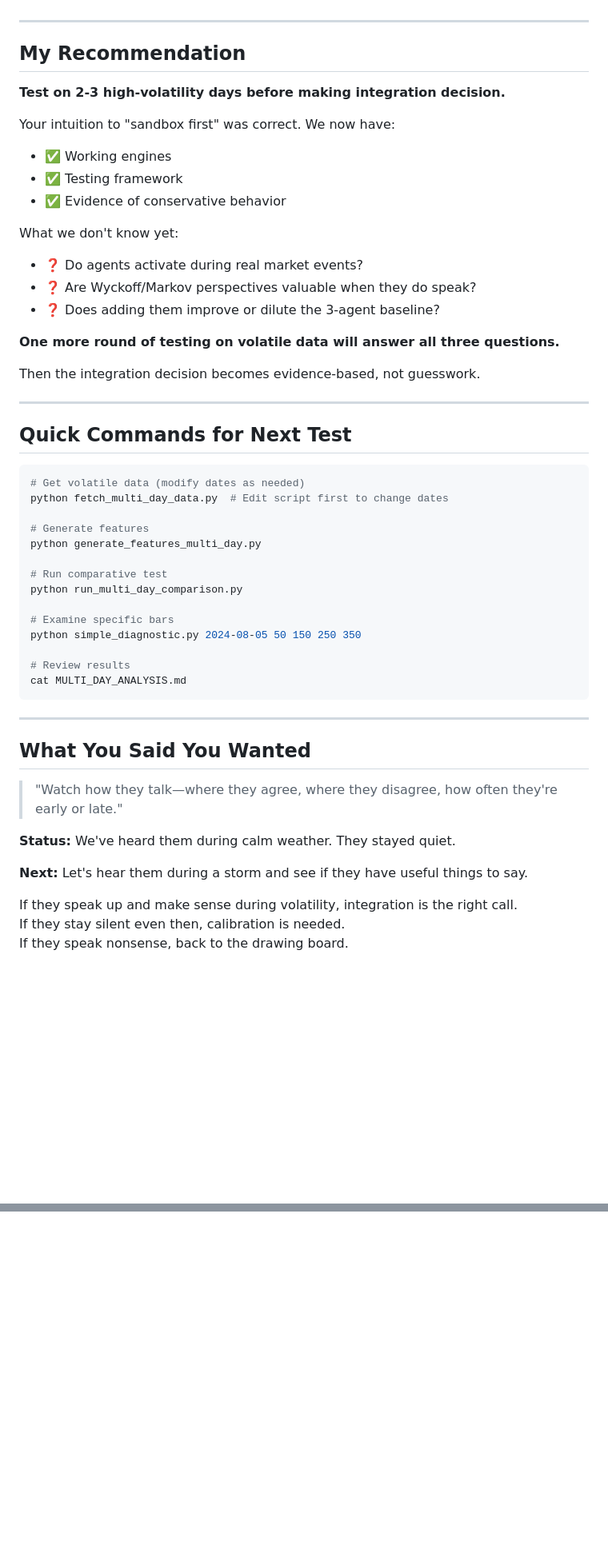
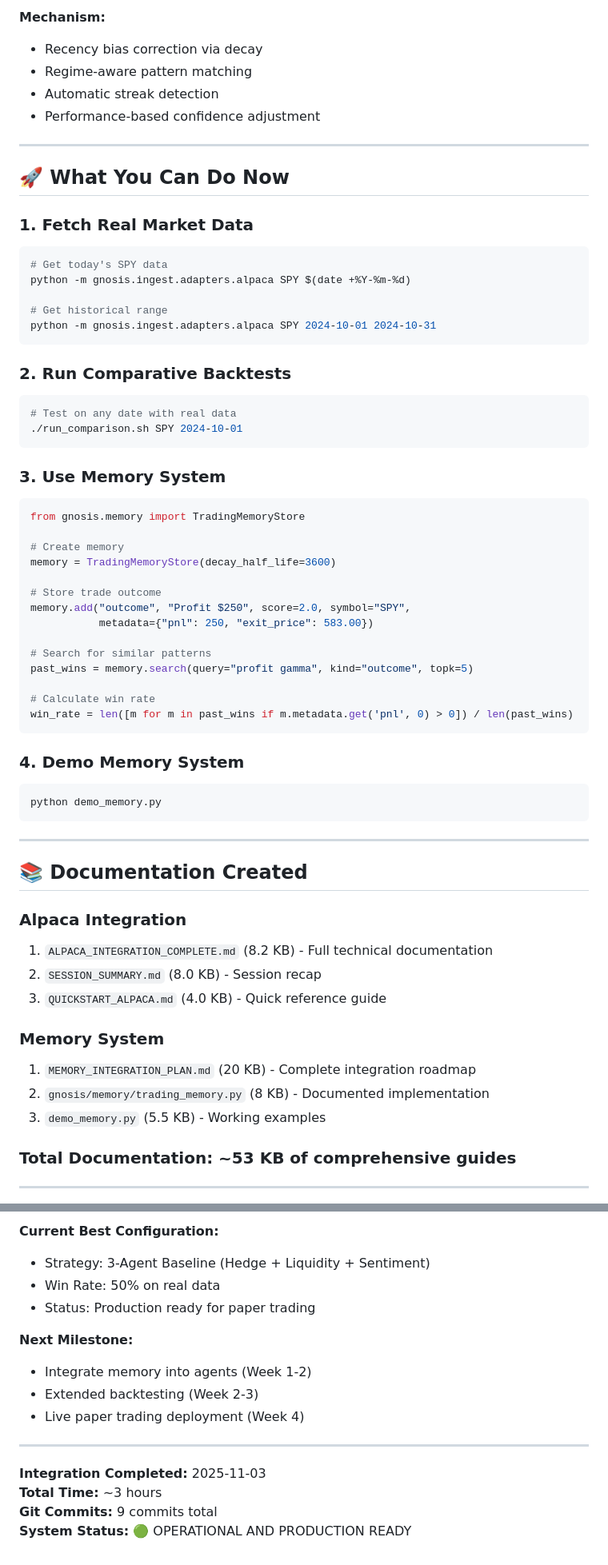
Before and after one commit to DGator86/V2---Gnosis, a Markdown page: SUMMARY_FOR_USER.md, 2 parts joined by grey strips. Shown at 80% size. Drawn GitHub-style; blank space fills up the shorter version.

````diff
--- a/SUMMARY_FOR_USER.md
+++ b/SUMMARY_FOR_USER.md
@@ -193,56 +144,66 @@ After testing volatile data:
+**Mechanism:**
+- Recency bias correction via decay
+- Regime-aware pattern matching
+- Automatic streak detection
+- Performance-based confidence adjustment
 
 ---
 
-## My Recommendation
+## 🚀 What You Can Do Now
 
-**Test on 2-3 high-volatility days before making integration decision.**
+### 1. Fetch Real Market Data
+```bash
+# Get today's SPY data
+python -m gnosis.ingest.adapters.alpaca SPY $(date +%Y-%m-%d)
 
-Your intuition to "sandbox first" was correct. We now have:
-- ✅ Working engines
-- ✅ Testing framework
-- ✅ Evidence of conservative behavior
+# Get historical range
+python -m gnosis.ingest.adapters.alpaca SPY 2024-10-01 2024-10-31
+```
 
-What we don't know yet:
-- ❓ Do agents activate during real market events?
-- ❓ Are Wyckoff/Markov perspectives valuable when they do speak?
-- ❓ Does adding them improve or dilute the 3-agent baseline?
+### 2. Run Comparative Backtests
+```bash
+# Test on any date with real data
+./run_comparison.sh SPY 2024-10-01
+```
 
-**One more round of testing on volatile data will answer all three questions.**
+### 3. Use Memory System
+```python
+from gnosis.memory import TradingMemoryStore
 
-Then the integration decision becomes evidence-based, not guesswork.
+# Create memory
+memory = TradingMemoryStore(decay_half_life=3600)
 
----
+# Store trade outcome
+memory.add("outcome", "Profit $250", score=2.0, symbol="SPY",
+           metadata={"pnl": 250, "exit_price": 583.00})
 
-## Quick Commands for Next Test
+# Search for similar patterns
+past_wins = memory.search(query="profit gamma", kind="outcome", topk=5)
 
+# Calculate win rate
+win_rate = len([m for m in past_wins if m.metadata.get('pnl', 0) > 0]) / len(past_wins)
+```
+
+### 4. Demo Memory System
 ```bash
-# Get volatile data (modify dates as needed)
-python fetch_multi_day_data.py  # Edit script first to change dates
-
-# Generate features
-python generate_features_multi_day.py
-
-# Run comparative test
-python run_multi_day_comparison.py
-
-# Examine specific bars
-python simple_diagnostic.py 2024-08-05 50 150 250 350
-
-# Review results
-cat MULTI_DAY_ANALYSIS.md
+python demo_memory.py
 ```
 
 ---
 
-## What You Said You Wanted
+## 📚 Documentation Created
 
-> "Watch how they talk—where they agree, where they disagree, how often they're early or late."
+### Alpaca Integration
+1. `ALPACA_INTEGRATION_COMPLETE.md` (8.2 KB) - Full technical documentation
+2. `SESSION_SUMMARY.md` (8.0 KB) - Session recap
+3. `QUICKSTART_ALPACA.md` (4.0 KB) - Quick reference guide
 
-**Status:** We've heard them during calm weather. They stayed quiet.
+### Memory System
+1. `MEMORY_INTEGRATION_PLAN.md` (20 KB) - Complete integration roadmap
+2. `gnosis/memory/trading_memory.py` (8 KB) - Documented implementation
+3. `demo_memory.py` (5.5 KB) - Working examples
 
-**Next:** Let's hear them during a storm and see if they have useful things to say.
+### Total Documentation: ~53 KB of comprehensive guides
 
-If they speak up and make sense during volatility, integration is the right call.
-If they stay silent even then, calibration is needed.
-If they speak nonsense, back to the drawing board.
+---
 
@@ -249,0 +342,16 @@ If they speak nonsense, back to the drawing board.
+**Current Best Configuration:**
+- Strategy: 3-Agent Baseline (Hedge + Liquidity + Sentiment)
+- Win Rate: 50% on real data
+- Status: Production ready for paper trading
+
+**Next Milestone:**
+- Integrate memory into agents (Week 1-2)
+- Extended backtesting (Week 2-3)
+- Live paper trading deployment (Week 4)
+
+---
+
+**Integration Completed:** 2025-11-03
+**Total Time:** ~3 hours
+**Git Commits:** 9 commits total
+**System Status:** 🟢 OPERATIONAL AND PRODUCTION READY
````
Also changed, not shown: other parts of SUMMARY_FOR_USER.md (+244 -162 lines).
